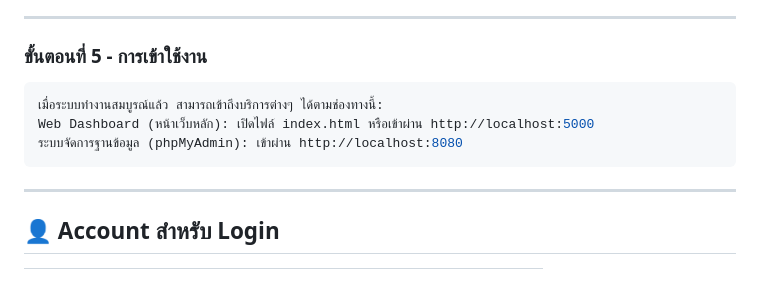
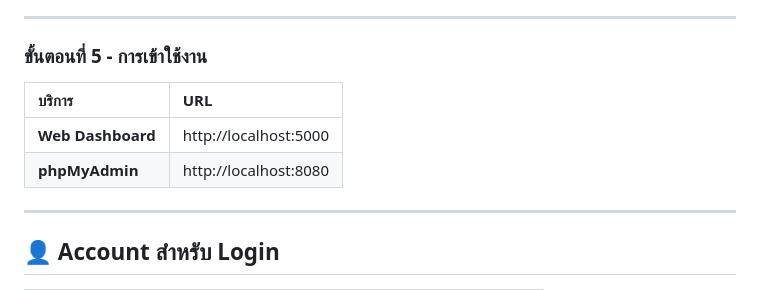
Before and after one commit to Imsotoo/ICT22467, a Markdown page: README.md, the part around the change. GitHub-like rendering.

````diff
--- a/README.md
+++ b/README.md
@@ -104,11 +104,11 @@ docker run -p 5000:5000 shrimp-backend
 ---
 
 ### ขั้นตอนที่ 5 - การเข้าใช้งาน
-```bash
-เมื่อระบบทำงานสมบูรณ์แล้ว สามารถเข้าถึงบริการต่างๆ ได้ตามช่องทางนี้:
-Web Dashboard (หน้าเว็บหลัก): เปิดไฟล์ index.html หรือเข้าผ่าน http://localhost:5000
-ระบบจัดการฐานข้อมูล (phpMyAdmin): เข้าผ่าน http://localhost:8080
-```
+| บริการ | URL |
+| :--- | :--- |
+| **Web Dashboard** | http://localhost:5000 |
+| **phpMyAdmin** | http://localhost:8080 |
+
 ---
 
 ## 👤 Account สำหรับ Login
````
